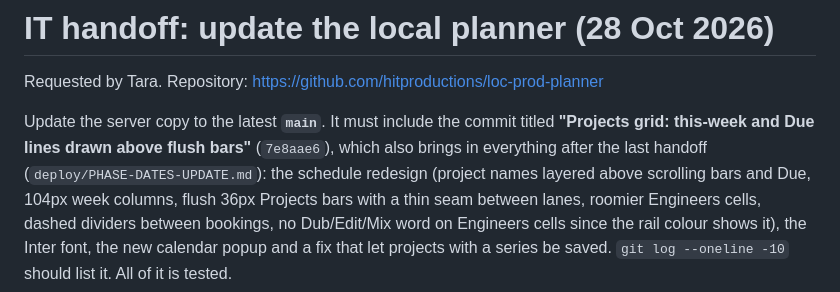
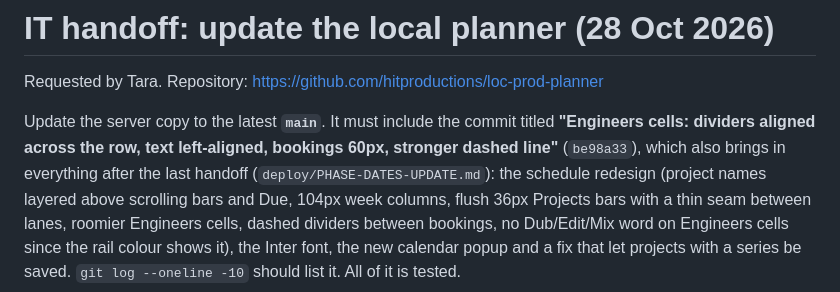
Before and after one commit to hitproductions/loc-prod-planner, a Markdown page: deploy/SCHEDULE-READABILITY-UPDATE.md, the part around the change. Rendered like a GitHub page.

Commit message:
IT handoff: update to be98a33

```diff
--- a/deploy/SCHEDULE-READABILITY-UPDATE.md
+++ b/deploy/SCHEDULE-READABILITY-UPDATE.md
@@ -3,7 +3,7 @@
 Requested by Tara. Repository: https://github.com/hitproductions/loc-prod-planner
 
 Update the server copy to the latest **`main`**. It must include the commit titled
-**"Projects grid: this-week and Due lines drawn above flush bars"** (`7e8aae6`), which also brings in everything after
+**"Engineers cells: dividers aligned across the row, text left-aligned, bookings 60px, stronger dashed line"** (`be98a33`), which also brings in everything after
 the last handoff (`deploy/PHASE-DATES-UPDATE.md`): the schedule redesign (project names layered above scrolling bars and Due, 104px week columns, flush 36px Projects bars with a thin seam between lanes, roomier Engineers cells, dashed dividers between bookings, no Dub/Edit/Mix word on Engineers cells since the rail colour shows it), the Inter font, the
 new calendar popup and a fix that let projects with a series be saved. `git log --oneline -10`
 should list it. All of it is tested.
```
